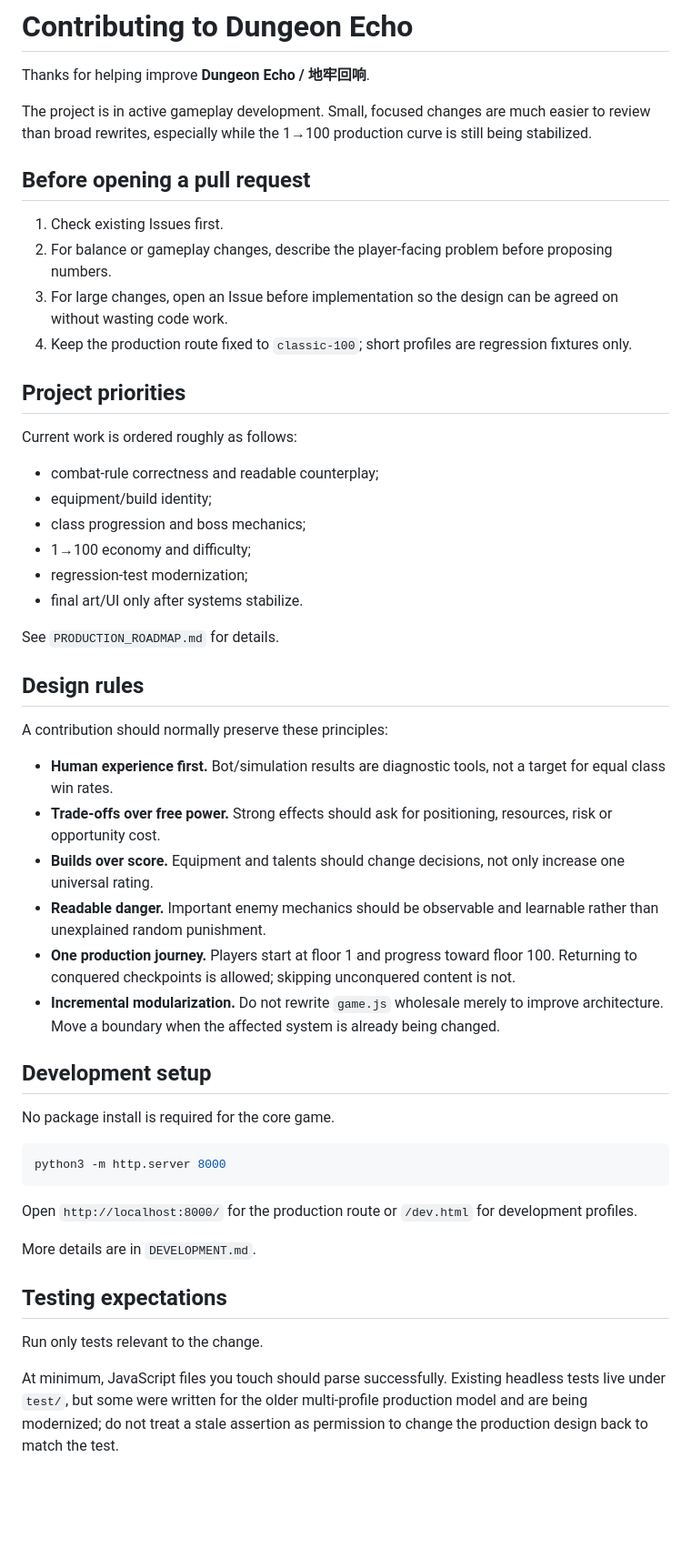
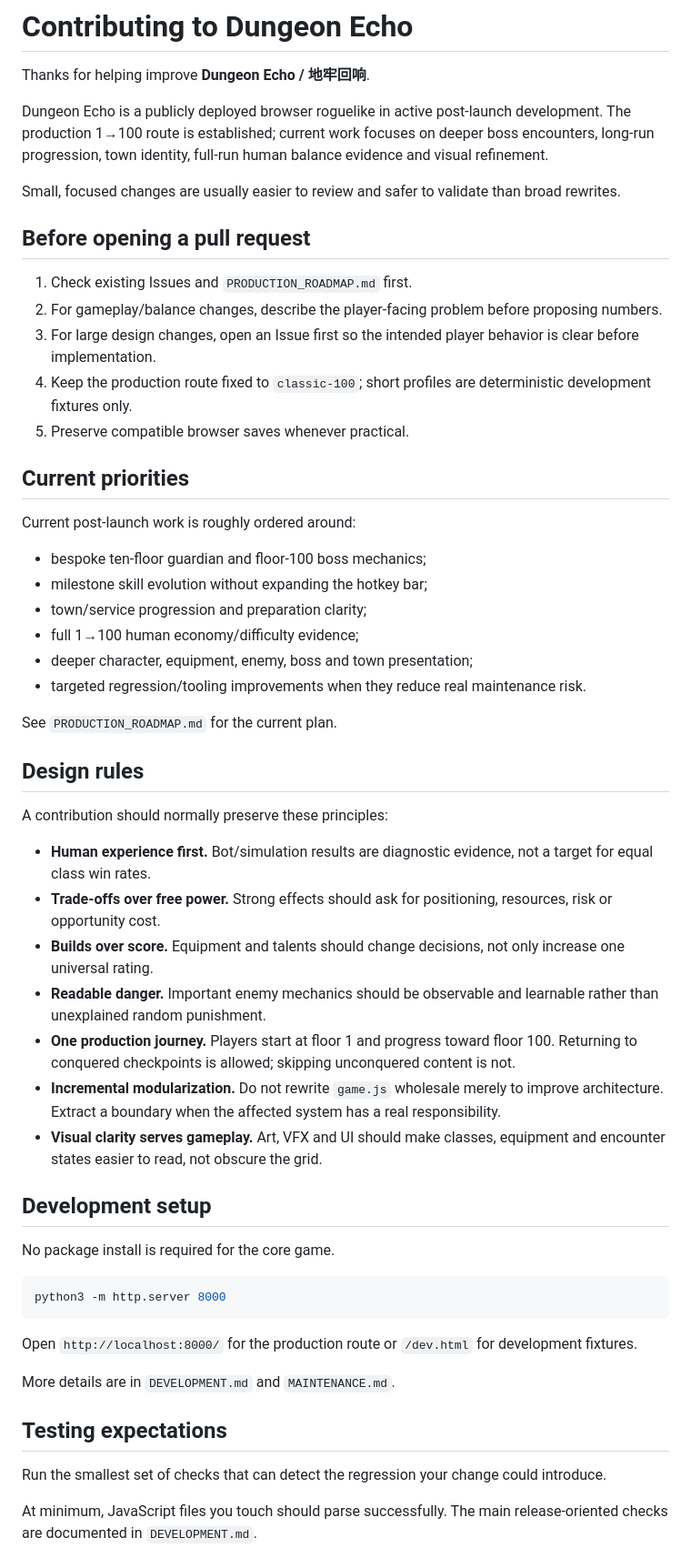
Before and after one commit to diaow2331-ops/dungeon-echo, a Markdown page: CONTRIBUTING.md, the part around one of its changes. Shown at 91% size. GitHub-like rendering; blank space fills up the shorter version.

Commit message:
docs: align contribution guide with post-launch priorities

````diff
--- a/CONTRIBUTING.md
+++ b/CONTRIBUTING.md
@@ -2,38 +2,42 @@
 
 Thanks for helping improve **Dungeon Echo / 地牢回响**.
 
-The project is in active gameplay development. Small, focused changes are much easier to review than broad rewrites, especially while the 1→100 production curve is still being stabilized.
+Dungeon Echo is a publicly deployed browser roguelike in active post-launch development. The production 1→100 route is established; current work focuses on deeper boss encounters, long-run progression, town identity, full-run human balance evidence and visual refinement.
+
+Small, focused changes are usually easier to review and safer to validate than broad rewrites.
 
 ## Before opening a pull request
 
-1. Check existing Issues first.
-2. For balance or gameplay changes, describe the player-facing problem before proposing numbers.
-3. For large changes, open an Issue before implementation so the design can be agreed on without wasting code work.
-4. Keep the production route fixed to `classic-100`; short profiles are regression fixtures only.
+1. Check existing Issues and `PRODUCTION_ROADMAP.md` first.
+2. For gameplay/balance changes, describe the player-facing problem before proposing numbers.
+3. For large design changes, open an Issue first so the intended player behavior is clear before implementation.
+4. Keep the production route fixed to `classic-100`; short profiles are deterministic development fixtures only.
+5. Preserve compatible browser saves whenever practical.
 
-## Project priorities
+## Current priorities
 
-Current work is ordered roughly as follows:
+Current post-launch work is roughly ordered around:
 
-- combat-rule correctness and readable counterplay;
-- equipment/build identity;
-- class progression and boss mechanics;
-- 1→100 economy and difficulty;
-- regression-test modernization;
-- final art/UI only after systems stabilize.
+- bespoke ten-floor guardian and floor-100 boss mechanics;
+- milestone skill evolution without expanding the hotkey bar;
+- town/service progression and preparation clarity;
+- full 1→100 human economy/difficulty evidence;
+- deeper character, equipment, enemy, boss and town presentation;
+- targeted regression/tooling improvements when they reduce real maintenance risk.
 
-See `PRODUCTION_ROADMAP.md` for details.
+See `PRODUCTION_ROADMAP.md` for the current plan.
 
 ## Design rules
 
 A contribution should normally preserve these principles:
 
-- **Human experience first.** Bot/simulation results are diagnostic tools, not a target for equal class win rates.
+- **Human experience first.** Bot/simulation results are diagnostic evidence, not a target for equal class win rates.
 - **Trade-offs over free power.** Strong effects should ask for positioning, resources, risk or opportunity cost.
 - **Builds over score.** Equipment and talents should change decisions, not only increase one universal rating.
 - **Readable danger.** Important enemy mechanics should be observable and learnable rather than unexplained random punishment.
 - **One production journey.** Players start at floor 1 and progress toward floor 100. Returning to conquered checkpoints is allowed; skipping unconquered content is not.
-- **Incremental modularization.** Do not rewrite `game.js` wholesale merely to improve architecture. Move a boundary when the affected system is already being changed.
+- **Incremental modularization.** Do not rewrite `game.js` wholesale merely to improve architecture. Extract a boundary when the affected system has a real responsibility.
+- **Visual clarity serves gameplay.** Art, VFX and UI should make classes, equipment and encounter states easier to read, not obscure the grid.
 
 ## Development setup
 
@@ -43,13 +47,13 @@ No package install is required for the core game.
 python3 -m http.server 8000
 ```
 
-Open `http://localhost:8000/` for the production route or `/dev.html` for development profiles.
+Open `http://localhost:8000/` for the production route or `/dev.html` for development fixtures.
 
-More details are in `DEVELOPMENT.md`.
+More details are in `DEVELOPMENT.md` and `MAINTENANCE.md`.
 
 ## Testing expectations
 
-Run only tests relevant to the change.
+Run the smallest set of checks that can detect the regression your change could introduce.
 
-At minimum, JavaScript files you touch should parse successfully. Existing headless tests live under `test/`, but some were written for the older multi-profile production model and are being modernized; do not treat a stale assertion as permission to change the production design back to match the test.
+At minimum, JavaScript files you touch should parse successfully. The main release-oriented checks are documented in `DEVELOPMENT.md`.
 
````
Also changed, not shown: other parts of CONTRIBUTING.md (+36 -6 lines).
